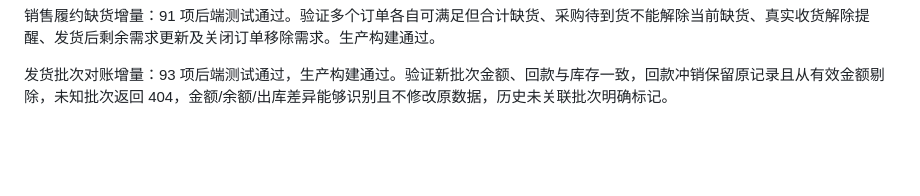
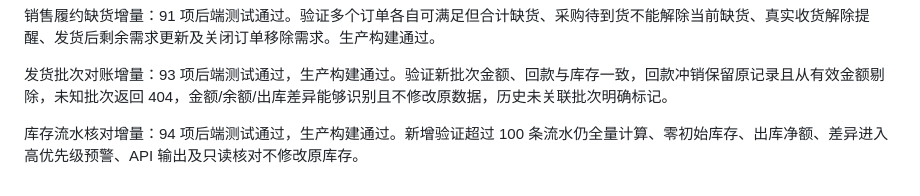
Before and after one commit to Zzianaaa/datalens, a Markdown page: VALIDATION.md, the part around the change. Drawn GitHub-style; blank space fills up the shorter version.

Commit message:
Verify inventory ledger reconciliation: VALIDATION.md

```diff
--- a/VALIDATION.md
+++ b/VALIDATION.md
@@ -33,3 +33,5 @@
 销售履约缺货增量：91 项后端测试通过。验证多个订单各自可满足但合计缺货、采购待到货不能解除当前缺货、真实收货解除提醒、发货后剩余需求更新及关闭订单移除需求。生产构建通过。
 
 发货批次对账增量：93 项后端测试通过，生产构建通过。验证新批次金额、回款与库存一致，回款冲销保留原记录且从有效金额剔除，未知批次返回 404，金额/余额/出库差异能够识别且不修改原数据，历史未关联批次明确标记。
+
+库存流水核对增量：94 项后端测试通过，生产构建通过。新增验证超过 100 条流水仍全量计算、零初始库存、出库净额、差异进入高优先级预警、API 输出及只读核对不修改原库存。
```
